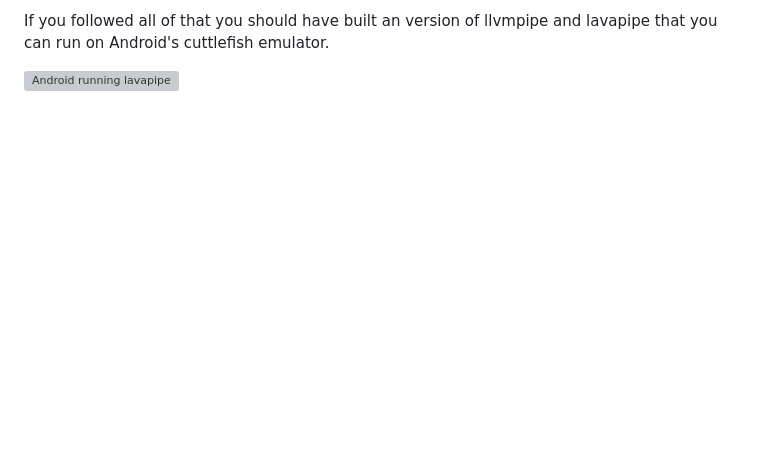
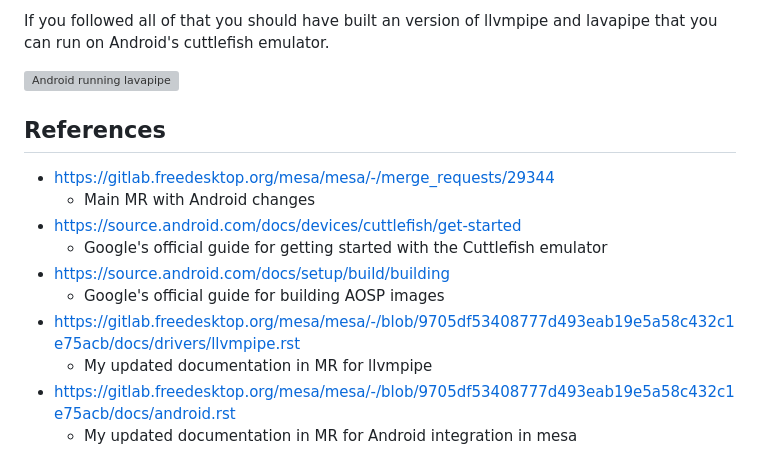
Before and after one commit to Hazematman/fryzekconcepts, a Markdown page: notes/android_swrast.md, the part around the change. GitHub-like rendering; blank space fills up the shorter version; grey boxes are pictures that could not be loaded.

Commit message:
android_swrast: Add references section with links

```diff
--- a/notes/android_swrast.md
+++ b/notes/android_swrast.md
@@ -86,3 +86,16 @@ If you followed all of that you should have built an version of llvmpipe and lav
 Android's cuttlefish emulator.
 
 ![Android running lavapipe](/assets/2024-06-27-android-swrast/lavapipe.png)
+
+## References
+
+- <https://gitlab.freedesktop.org/mesa/mesa/-/merge_requests/29344>
+    - Main MR with Android changes
+- <https://source.android.com/docs/devices/cuttlefish/get-started>
+    - Google's official guide for getting started with the Cuttlefish emulator
+- <https://source.android.com/docs/setup/build/building>
+    - Google's official guide for building AOSP images
+- <https://gitlab.freedesktop.org/mesa/mesa/-/blob/9705df53408777d493eab19e5a58c432c1e75acb/docs/drivers/llvmpipe.rst>
+    - My updated documentation in MR for llvmpipe
+- <https://gitlab.freedesktop.org/mesa/mesa/-/blob/9705df53408777d493eab19e5a58c432c1e75acb/docs/android.rst>
+    - My updated documentation in MR for Android integration in mesa
```
